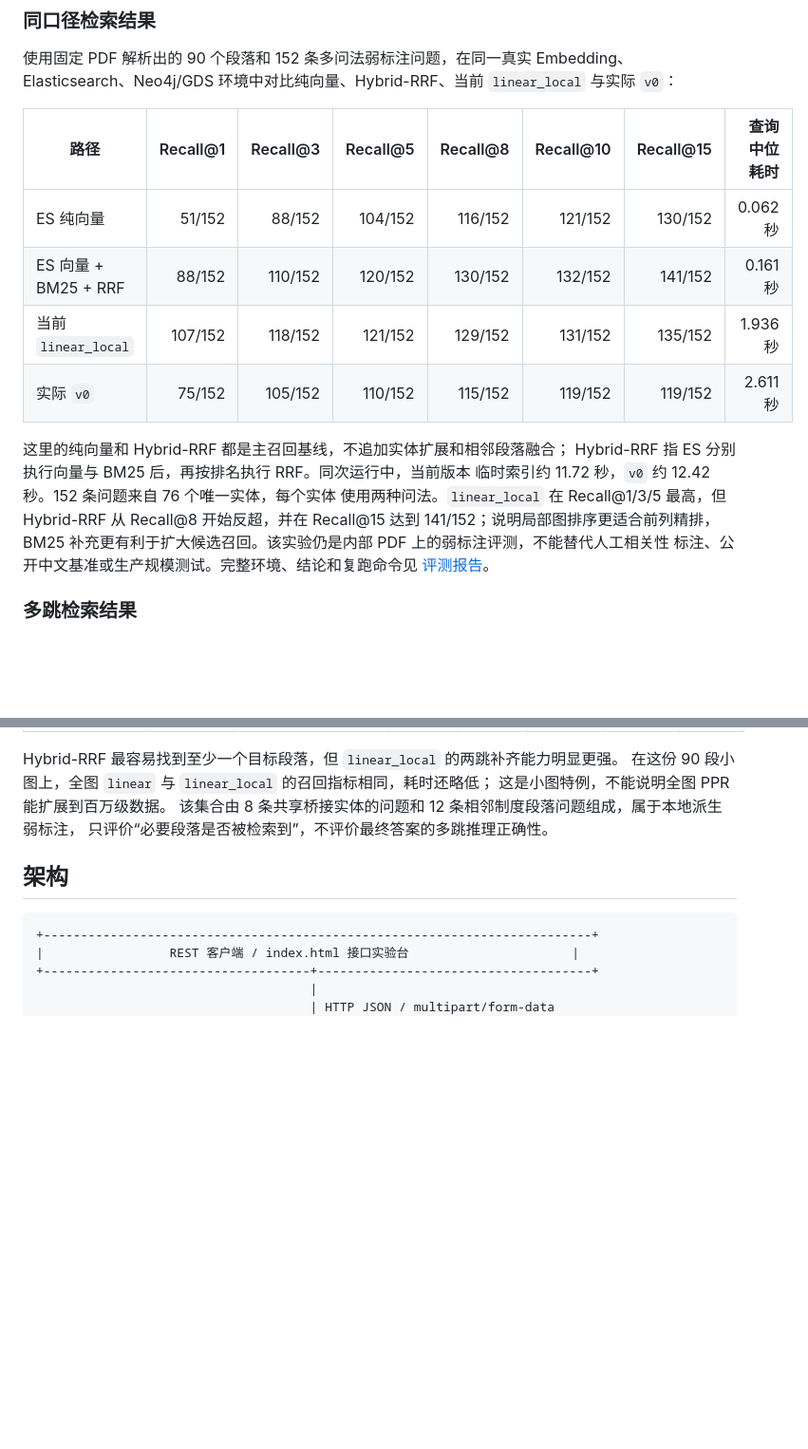
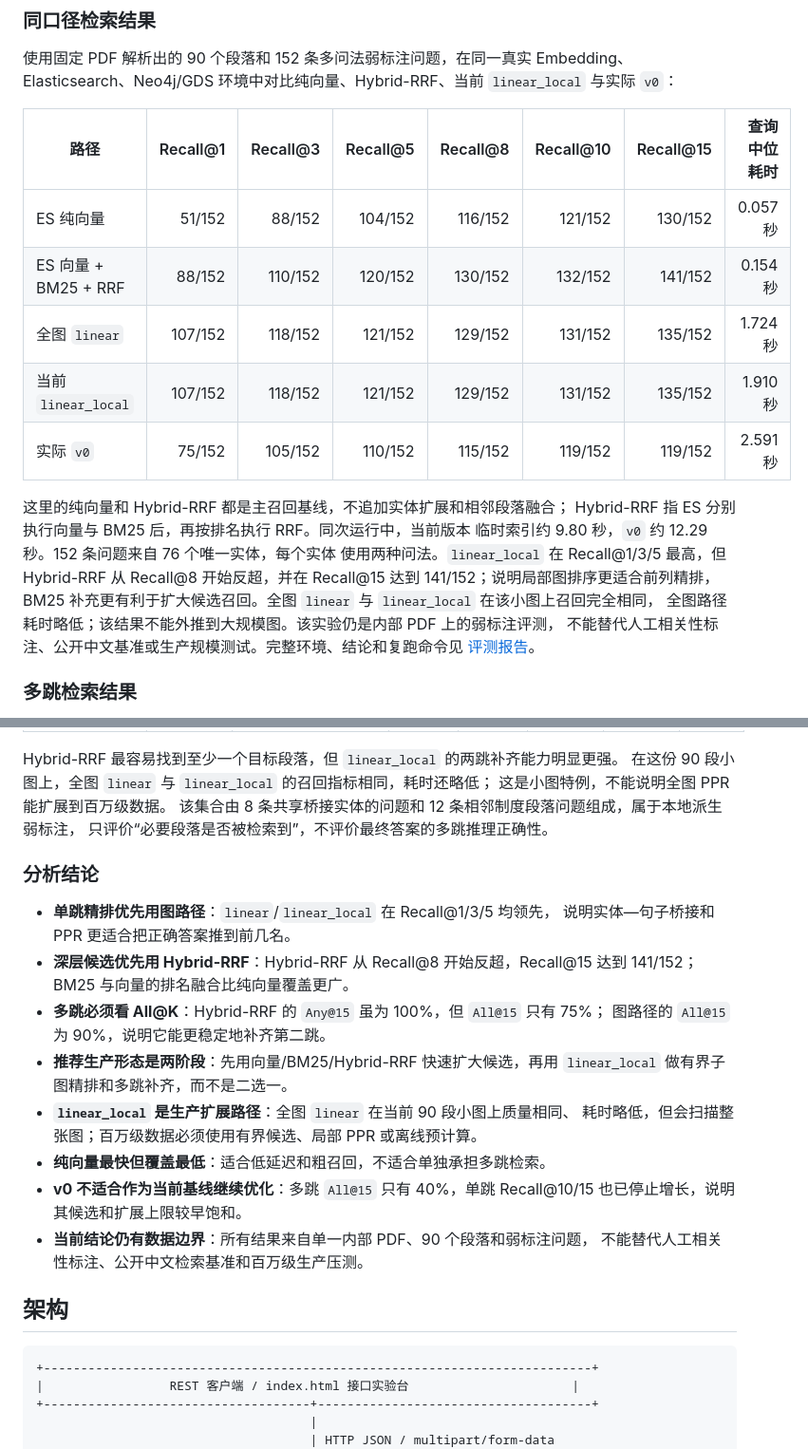
Before and after one commit to shell-nlp/linear_rag, a Markdown page: README.md, 2 parts joined by grey strips. Shown at 95% size. Rendered like a GitHub page; blank space fills up the shorter version.

Commit message:
docs: 更新 README 和评测文档的对比结果与分析结论
更新了对比表格中的查询耗时、索引时间数据，新增全图 linear 结果，调整了分析结论，补充多跳检索的详细分析和生产形态推荐，明确结果的适用边界。

```diff
--- a/README.md
+++ b/README.md
@@ -67,18 +67,20 @@ Elasticsearch、Neo4j/GDS 环境中对比纯向量、Hybrid-RRF、当前 `linear
 
 | 路径 | Recall@1 | Recall@3 | Recall@5 | Recall@8 | Recall@10 | Recall@15 | 查询中位耗时 |
 | --- | ---: | ---: | ---: | ---: | ---: | ---: | ---: |
-| ES 纯向量 | 51/152 | 88/152 | 104/152 | 116/152 | 121/152 | 130/152 | 0.062 秒 |
-| ES 向量 + BM25 + RRF | 88/152 | 110/152 | 120/152 | 130/152 | 132/152 | 141/152 | 0.161 秒 |
-| 当前 `linear_local` | 107/152 | 118/152 | 121/152 | 129/152 | 131/152 | 135/152 | 1.936 秒 |
-| 实际 `v0` | 75/152 | 105/152 | 110/152 | 115/152 | 119/152 | 119/152 | 2.611 秒 |
+| ES 纯向量 | 51/152 | 88/152 | 104/152 | 116/152 | 121/152 | 130/152 | 0.057 秒 |
+| ES 向量 + BM25 + RRF | 88/152 | 110/152 | 120/152 | 130/152 | 132/152 | 141/152 | 0.154 秒 |
+| 全图 `linear` | 107/152 | 118/152 | 121/152 | 129/152 | 131/152 | 135/152 | 1.724 秒 |
+| 当前 `linear_local` | 107/152 | 118/152 | 121/152 | 129/152 | 131/152 | 135/152 | 1.910 秒 |
+| 实际 `v0` | 75/152 | 105/152 | 110/152 | 115/152 | 119/152 | 119/152 | 2.591 秒 |
 
 这里的纯向量和 Hybrid-RRF 都是主召回基线，不追加实体扩展和相邻段落融合；
 Hybrid-RRF 指 ES 分别执行向量与 BM25 后，再按排名执行 RRF。同次运行中，当前版本
-临时索引约 11.72 秒，`v0` 约 12.42 秒。152 条问题来自 76 个唯一实体，每个实体
+临时索引约 9.80 秒，`v0` 约 12.29 秒。152 条问题来自 76 个唯一实体，每个实体
 使用两种问法。`linear_local` 在 Recall@1/3/5 最高，但 Hybrid-RRF 从 Recall@8
 开始反超，并在 Recall@15 达到 141/152；说明局部图排序更适合前列精排，BM25
-补充更有利于扩大候选召回。该实验仍是内部 PDF 上的弱标注评测，不能替代人工相关性
-标注、公开中文基准或生产规模测试。完整环境、结论和复跑命令见
+补充更有利于扩大候选召回。全图 `linear` 与 `linear_local` 在该小图上召回完全相同，
+全图路径耗时略低；该结果不能外推到大规模图。该实验仍是内部 PDF 上的弱标注评测，
+不能替代人工相关性标注、公开中文基准或生产规模测试。完整环境、结论和复跑命令见
 [评测报告](docs/comparison-v0-local.md)。
 
 ### 多跳检索结果
@@ -99,6 +101,24 @@ Hybrid-RRF 最容易找到至少一个目标段落，但 `linear_local` 的两
 这是小图特例，不能说明全图 PPR 能扩展到百万级数据。
 该集合由 8 条共享桥接实体的问题和 12 条相邻制度段落问题组成，属于本地派生弱标注，
 只评价“必要段落是否被检索到”，不评价最终答案的多跳推理正确性。
+
+### 分析结论
+
+- **单跳精排优先用图路径**：`linear`/`linear_local` 在 Recall@1/3/5 均领先，
+  说明实体—句子桥接和 PPR 更适合把正确答案推到前几名。
+- **深层候选优先用 Hybrid-RRF**：Hybrid-RRF 从 Recall@8 开始反超，Recall@15
+  达到 141/152；BM25 与向量的排名融合比纯向量覆盖更广。
+- **多跳必须看 All@K**：Hybrid-RRF 的 `Any@15` 虽为 100%，但 `All@15` 只有 75%；
+  图路径的 `All@15` 为 90%，说明它能更稳定地补齐第二跳。
+- **推荐生产形态是两阶段**：先用向量/BM25/Hybrid-RRF 快速扩大候选，再用
+  `linear_local` 做有界子图精排和多跳补齐，而不是二选一。
+- **`linear_local` 是生产扩展路径**：全图 `linear` 在当前 90 段小图上质量相同、
+  耗时略低，但会扫描整张图；百万级数据必须使用有界候选、局部 PPR 或离线预计算。
+- **纯向量最快但覆盖最低**：适合低延迟和粗召回，不适合单独承担多跳检索。
+- **v0 不适合作为当前基线继续优化**：多跳 `All@15` 只有 40%，单跳 Recall@10/15
+  也已停止增长，说明其候选和扩展上限较早饱和。
+- **当前结论仍有数据边界**：所有结果来自单一内部 PDF、90 个段落和弱标注问题，
+  不能替代人工相关性标注、公开中文检索基准和百万级生产压测。
 
 ## 架构
 
```
Also changed, not shown: docs/comparison-v0-local.md (+11 -7 lines).
